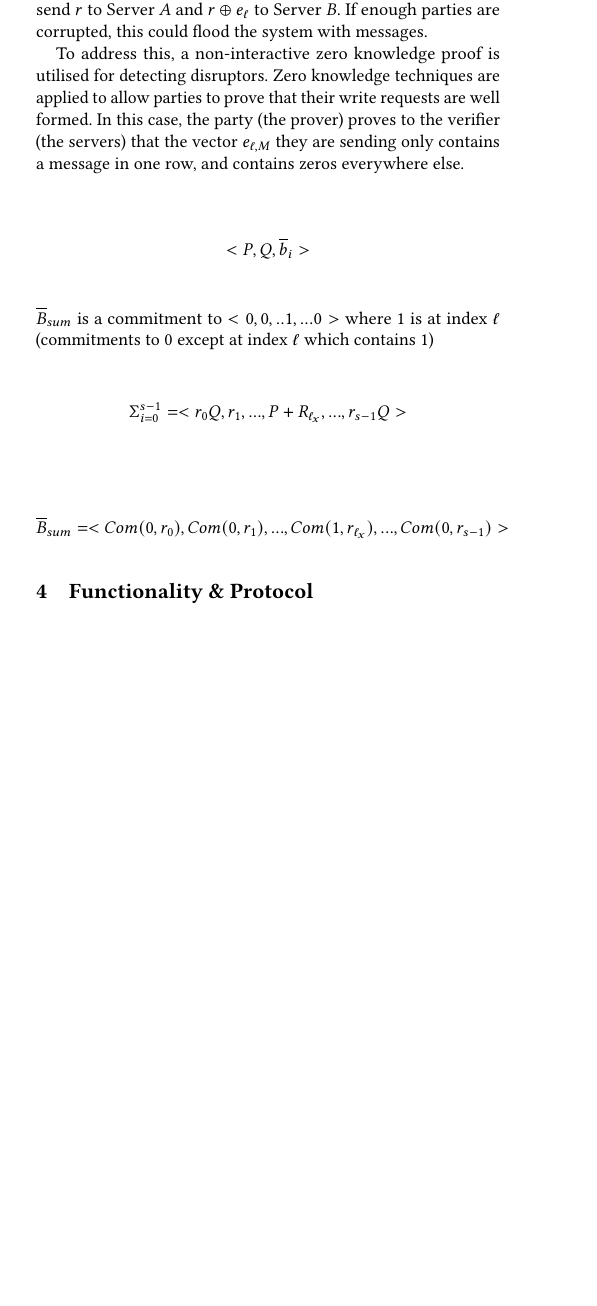
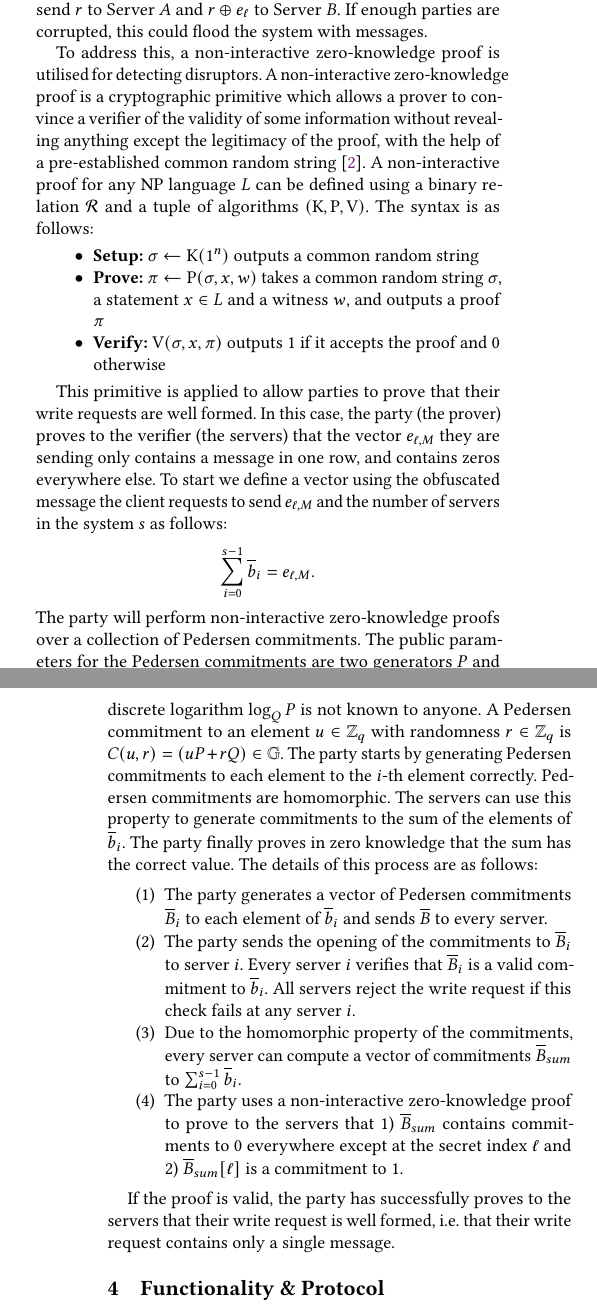
Before and after one commit to KylaNel/uc-abp, a LaTeX paper (main.tex): part of one column of page 2 of 5 before the commit and two parts of the columns of pages 2 and 3 of 5 after it, the two joined at a grey line, cut so that both start at the same text, the shorter picture padded with empty space. Compiled offline with pdfLaTeX.

Commit message:
completed zero-knowledge section

```diff
--- a/main.tex
+++ b/main.tex
@@ -134,12 +131,22 @@ This way of handling two-way collisions can be generalised to $k$-way collisions
 \subsection{Disruption Resistance}
 Some disruption resistance is already provided by preventing any one party from sending more than one write request per round. However, in the above description of the system, there is nothing preventing a party from sending a malformed write request. For example, an adversary controlling several corrupted parties might instruct each of them to construct a vector $e_{\ell}$ containing a message in every row (instead of only in one row with zeros everywhere else as an honest party would do). A corrupted party could then generate a random vector $r$ as described above, and send $r$ to Server $A$ and $r\oplus e_\ell$ to Server $B$. If enough parties are corrupted, this could flood the system with messages.
 
-To address this, a non-interactive zero knowledge proof is utilised for detecting disruptors. Zero knowledge techniques are applied to allow parties to prove that their write requests are well formed. In this case, the party (the prover) proves to the verifier (the servers) that the vector $e_{\ell,M}$ they are sending only contains a message in one row, and contains zeros everywhere else.
+To address this, a non-interactive zero-knowledge proof is utilised for detecting disruptors. A non-interactive zero-knowledge proof is a cryptographic primitive which allows a prover to convince a verifier of the validity of some information without revealing anything except the legitimacy of the proof, with the help of a pre-established common random string \cite{nizk}. A non-interactive proof for any NP language $L$ can be defined using a binary relation $\mathcal{R}$ and a tuple of algorithms $(\text{K}, \text{P}, \text{V})$. The syntax is as follows:
+\begin{itemize}
+  \item \textbf{Setup:} $\sigma\leftarrow\text{K}(1^n)$ outputs a common random string
+  \item \textbf{Prove:} $\pi\leftarrow\text{P}(\sigma, x, w)$ takes a common random string $\sigma$, a statement $x\in L$ and a witness $w$, and outputs a proof $\pi$
+  \item \textbf{Verify:} $\text{V}(\sigma, x, \pi)$ outputs 1 if it accepts the proof and 0 otherwise
+\end{itemize}
 
- $$<P,Q,\overline{b}_i>$$
- $\overline{B}_{sum}$ is a commitment to $<0,0,..1,...0>$ where $1$ is at index $\ell$ (commitments to 0 except at index $\ell$ which contains 1)
- $$\Sigma_{i=0}^{s-1}=<r_0Q,r_1,...,P+R_{\ell_x},...,r_{s-1}Q>$$
- $$\overline{B}_{sum}=<Com(0,r_0),Com(0,r_1),...,Com(1,r_{\ell_x}),...,Com(0,r_{s-1})>$$
+This primitive is applied to allow parties to prove that their write requests are well formed. In this case, the party (the prover) proves to the verifier (the servers) that the vector $e_{\ell,M}$ they are sending only contains a message in one row, and contains zeros everywhere else. To start we define a vector using the obfuscated message the client requests to send $e_{\ell,M}$ and the number of servers in the system $s$ as follows: $$\sum_{i=0}^{s-1}\overline{b}_i=e_{\ell,M}.$$ The party will perform non-interactive zero-knowledge proofs over a collection of Pedersen commitments. The public parameters for the Pedersen commitments are two generators $P$ and $Q$, which generate a group $\mathbb{G}$ of prime order $q$ such that the discrete logarithm $\log_QP$ is not known to anyone. A Pedersen commitment to an element $u\in\mathbb{Z}_q$ with randomness $r\in\mathbb{Z}_q$ is $C(u,r)=(uP+rQ)\in\mathbb{G}$. The party starts by generating Pedersen commitments to each element to the $i$-th element correctly. Pedersen commitments are homomorphic. The servers can use this property to generate commitments to the sum of the elements of $\overline{b}_i$. The party finally proves in zero knowledge that the sum has the correct value. The details of this process are as follows:
+\begin{enumerate}
+  \item The party generates a vector of Pedersen commitments $\overline{B}_i$ to each element of $\overline{b}_i$ and sends $\overline{B}$ to every server.
+  \item The party sends the opening of the commitments to $\overline{B}_i$ to server $i$. Every server $i$ verifies that $\overline{B}_i$ is a valid commitment to $\overline{b}_i$. All servers reject the write request if this check fails at any server $i$.
+  \item Due to the homomorphic property of the commitments, every server can compute a vector of commitments $\overline{B}_{sum}$ to $\sum_{i=0}^{s-1}\overline{b}_i$.
+  \item The party uses a non-interactive zero-knowledge proof to prove to the servers that 1) $\overline{B}_{sum}$ contains commitments to 0 everywhere except at the secret index $\ell$ and 2) $\overline{B}_{sum}[\ell]$ is a commitment to 1.
+\end{enumerate}
+
+If the proof is valid, the party has successfully proves to the servers that their write request is well formed, i.e. that their write request contains only a single message.
 
 
 \section{Functionality \& Protocol}
```
Also changed, not shown: refs.bib (+11 -0 lines), riposte_uc_protocol.tex (+1 -1 lines), zk_functionality.tex (+2 -2 lines), main.bbl, main.pdf, main.tex (11 more changed lines), 4 other files.
